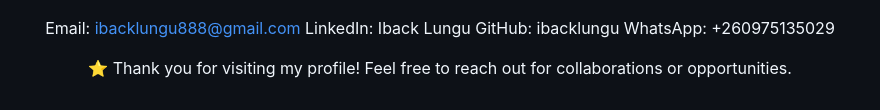
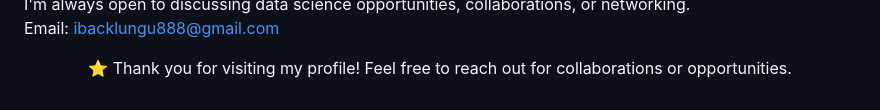
Before and after one commit to ibacklungu/htm-css-js-portifolio, a Markdown page: README.md, the part around one of its changes. Drawn GitHub-style.

```diff
--- a/README.md
+++ b/README.md
@@ -93,12 +91,8 @@ This repository contains my personal portfolio website developed using:
 I'm always open to discussing data science opportunities, collaborations, or networking.
 
 Email: ibacklungu888@gmail.com
-LinkedIn: Iback Lungu
-GitHub: ibacklungu
-WhatsApp: +260975135029
 
 <div align="center">
 
 ⭐ Thank you for visiting my profile! Feel free to reach out for collaborations or opportunities.
-
 </div>
```
Also changed, not shown: other parts of README.md (+1 -3 lines).
